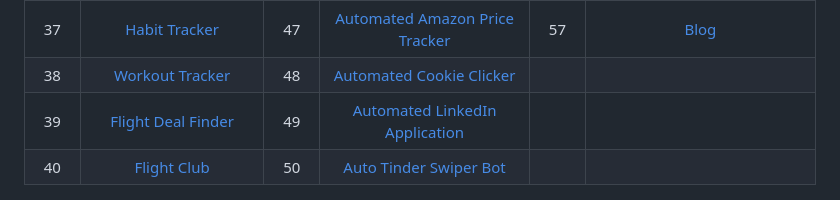
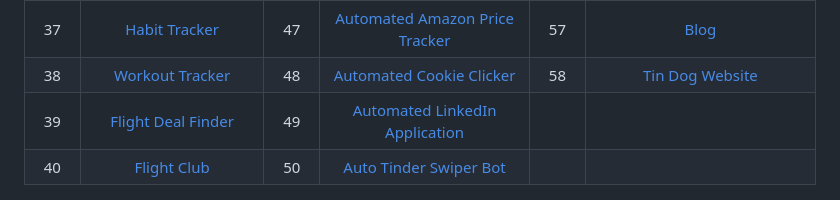
Before and after one commit to grandeurkoe/100-days-of-code, a Markdown page: README.md, the part around the change. GitHub-like rendering.

```diff
--- a/README.md
+++ b/README.md
@@ -27,7 +27,7 @@ Each project has been built from scratch with mininum to no assistance.<br/><br/
 | 35   | [Rain Alert](day-035-sms-keys-authentication-and-env/rain-alert)     | 45   | [Top 100 Movies to Watch](day-045-web-scraping-with-beautiful-soup/top-100-movies-to-watch)     | 55   | [Higher Lower URL](day-055-html-and-url-parsing-in-flask-and-the-higher-lower-game/higher-or-lower-urls)     |
 | 36   | [Stock Trading News Alert](day-036-stock-trading-news-alert-project/stock-trading-news-alert)     | 46   | [Musical Time Machine](day-046-musical-time-machine/musical-time-machine)     | 56   | [Name Card](day-056-rendering-static-files-and-using-website-templates/name-card)     |
 | 37   | [Habit Tracker](day-037-advanced-authentication-and-post-put-delete-requests/habit-tracker)     | 47   | [Automated Amazon Price Tracker](day-047-automated-amazon-price-tracker/automated-amazon-price-tracker)     | 57   | [Blog](day-057-templating-with-jinja-in-flask-application/blog)     |
-| 38   | [Workout Tracker](day-038-workout-tracking-using-google-sheets/workout-tracking-using-google-sheets)     | 48   | [Automated Cookie Clicker](day-048-selenium-webdriver-and-game-playing-bot/automated-cookie-clicker)     |
+| 38   | [Workout Tracker](day-038-workout-tracking-using-google-sheets/workout-tracking-using-google-sheets)     | 48   | [Automated Cookie Clicker](day-048-selenium-webdriver-and-game-playing-bot/automated-cookie-clicker)     | 58   | [Tin Dog Website](day-058-bootstrap-framework/tin-dog)     |
 | 39   | [Flight Deal Finder](day-039-flight-deal-finder/flight-deal-finder)     | 49   | [Automated LinkedIn Application](day-049-automating-job-applications-on-linkedIn/automated-job-application)     |
 | 40   | [Flight Club](day-040-flight-club/flight-club)     | 50   | [Auto Tinder Swiper Bot](day-050-auto-tinder-swiping-bot/auto-tinder-swiping-bot)     |
 
```
